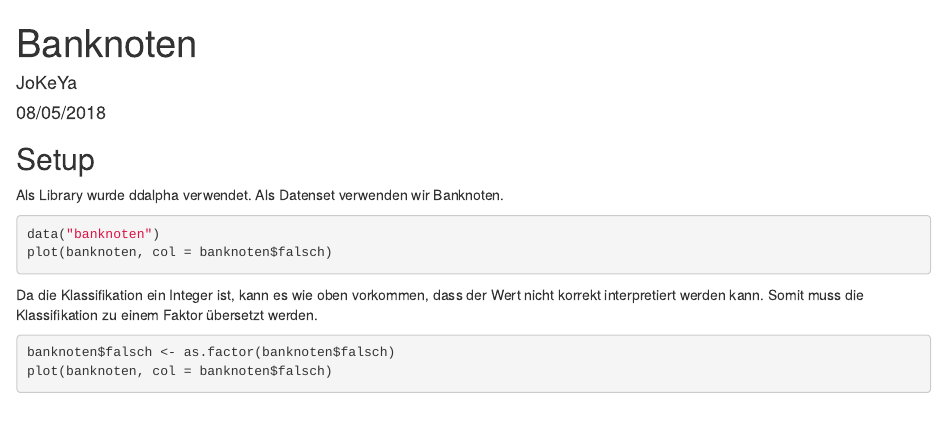
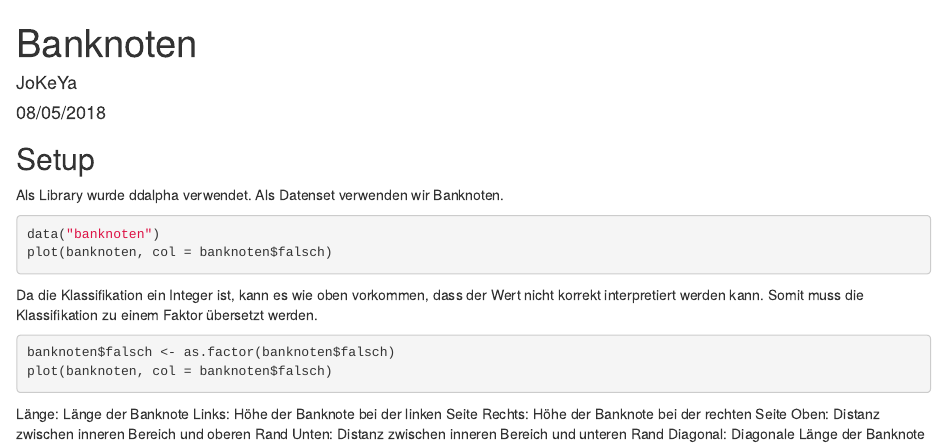
Before and after one commit to sheggi/BZG1154q-Banknoten-Statistik, an R Markdown document (knitted.Rmd): the page in a window 1100 px wide, from its top. Rendered offline with R 4.5, knitr and Pandoc, with nearby package versions; the code chunks are not run, so their results and figures are left out.

Commit message:
Klassifikation der Werte

````diff
--- a/knitted.Rmd
+++ b/knitted.Rmd
@@ -25,3 +26,13 @@ Somit muss die Klassifikation zu einem Faktor übersetzt werden.
 banknoten$falsch <- as.factor(banknoten$falsch)
 plot(banknoten, col = banknoten$falsch)
 ```
+Länge: Länge der Banknote
+Links: Höhe der Banknote bei der linken Seite
+Rechts: Höhe der Banknote bei der rechten Seite
+Oben: Distanz zwischen inneren Bereich und oberen Rand
+Unten: Distanz zwischen inneren Bereich und unteren Rand
+Diagonal: Diagonale Länge der Banknote
+
+
+```{r asdf}
+```
````
Also changed, not shown: knitted.Rmd (1 more changed lines).
